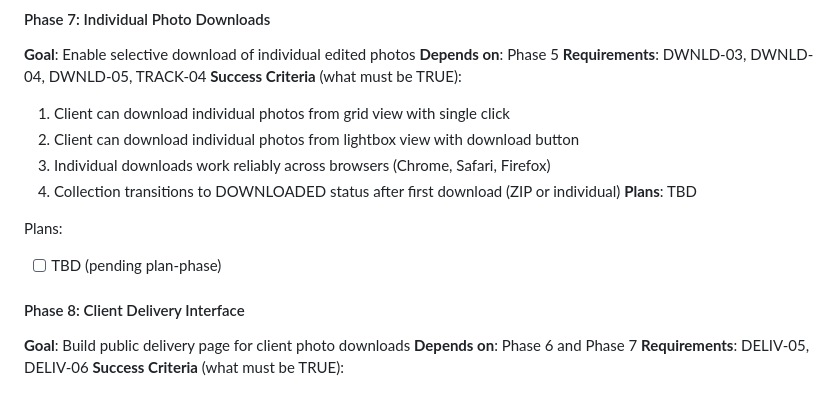
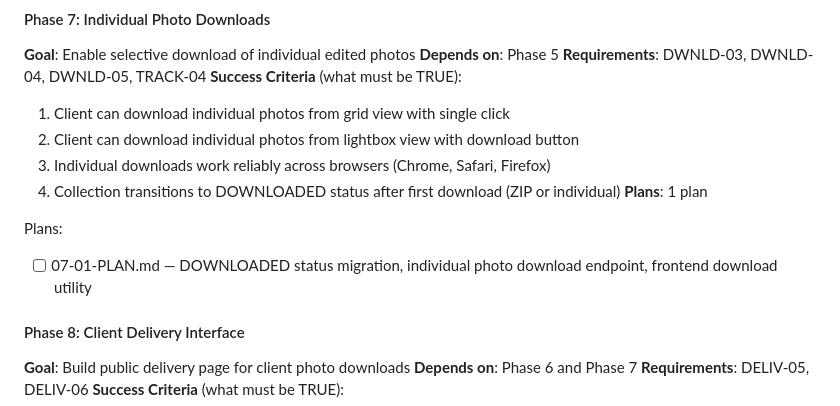
Before and after one commit to Shedou85/photo-hub-project, a Markdown page: .planning/ROADMAP.md, the part around the change. Drawn GitHub-style.

Commit message:
docs(07-individual-photo-downloads): create phase plan
Co-Authored-By: Claude Sonnet 4.5 <noreply@anthropic.com>

```diff
--- a/.planning/ROADMAP.md
+++ b/.planning/ROADMAP.md
@@ -60,10 +60,10 @@ Plans:
   2. Client can download individual photos from lightbox view with download button
   3. Individual downloads work reliably across browsers (Chrome, Safari, Firefox)
   4. Collection transitions to DOWNLOADED status after first download (ZIP or individual)
-**Plans**: TBD
+**Plans**: 1 plan
 
 Plans:
-- [ ] TBD (pending plan-phase)
+- [ ] 07-01-PLAN.md — DOWNLOADED status migration, individual photo download endpoint, frontend download utility
 
 #### Phase 8: Client Delivery Interface
 **Goal**: Build public delivery page for client photo downloads
```
Also changed, not shown: 1 other file.
